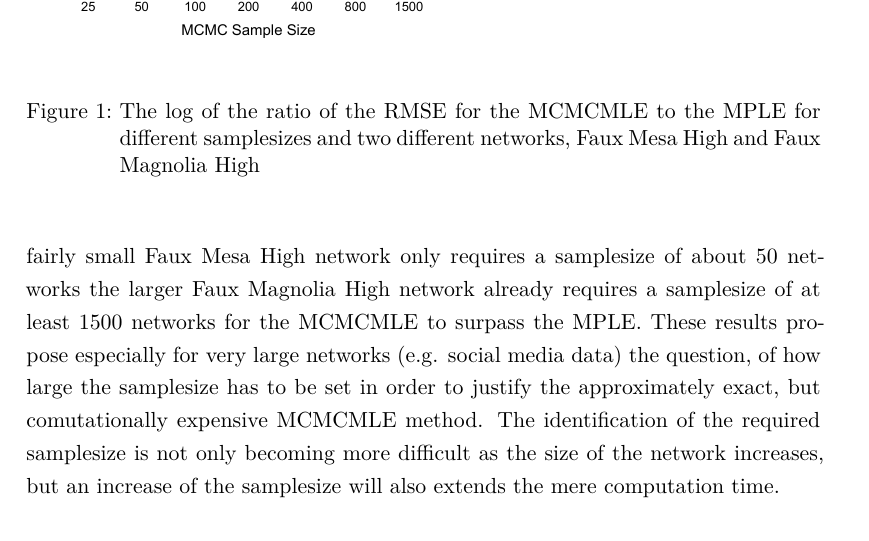
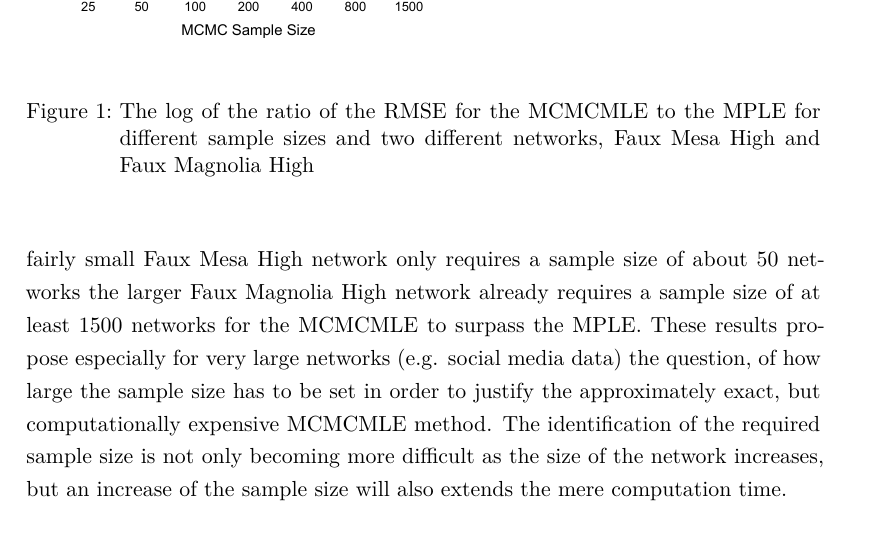
Before and after one commit to desmarais-lab/ERGM_MPLE_parBoot, a LaTeX paper (TeX/paper.tex): part of page 8 of 10 before the commit and part of page 8 of 11 after it, cut so that both start at the same text. Compiled offline with pdfLaTeX.

```diff
--- a/TeX/paper.tex
+++ b/TeX/paper.tex
@@ -193,12 +193,12 @@
 \begin{figure}[h]
 \begin{center}
 \includegraphics[scale=.5]{RMSE_paper}
-\caption{The log of the ratio of the RMSE for the MCMCMLE to the MPLE for different samplesizes and two different networks, Faux Mesa High and Faux Magnolia High}
+\caption{The log of the ratio of the RMSE for the MCMCMLE to the MPLE for different sample sizes and two different networks, Faux Mesa High and Faux Magnolia High}
 \label{rmse}
 \end{center}
 \end{figure}
 
-\noindent The plots support the fact that larger networks require a larger samplesize of simulated networks in order for the MCMCMLE to outperform the MPLE. While the fairly small Faux Mesa High network only requires a samplesize of about 50 networks the larger Faux Magnolia High network already requires a samplesize of at least 1500 networks for the MCMCMLE to surpass the MPLE. These results propose especially for very large networks (e.g. social media data) the question, of how large the samplesize has to be set in order to justify the approximately exact, but comutationally expensive MCMCMLE method. The identification of the required samplesize is not only becoming more difficult as the size of the network increases, but an increase of the samplesize will also extends the mere computation time.
+\noindent The plots support the fact that larger networks require a larger sample size of simulated networks in order for the MCMCMLE to outperform the MPLE. While the fairly small Faux Mesa High network only requires a sample size of about 50 networks the larger Faux Magnolia High network already requires a sample size of at least 1500 networks for the MCMCMLE to surpass the MPLE. These results propose especially for very large networks (e.g. social media data) the question, of how large the sample size has to be set in order to justify the approximately exact, but computationally expensive MCMCMLE method. The identification of the required sample size is not only becoming more difficult as the size of the network increases, but an increase of the sample size will also extends the mere computation time.
 
 
 \section*{Bootstrapped MPLE}
```
Also changed, not shown: TeX/paper.bbl (added), TeX/paper.pdf, TeX/paper.tex (5 more changed lines), 4 other files.
